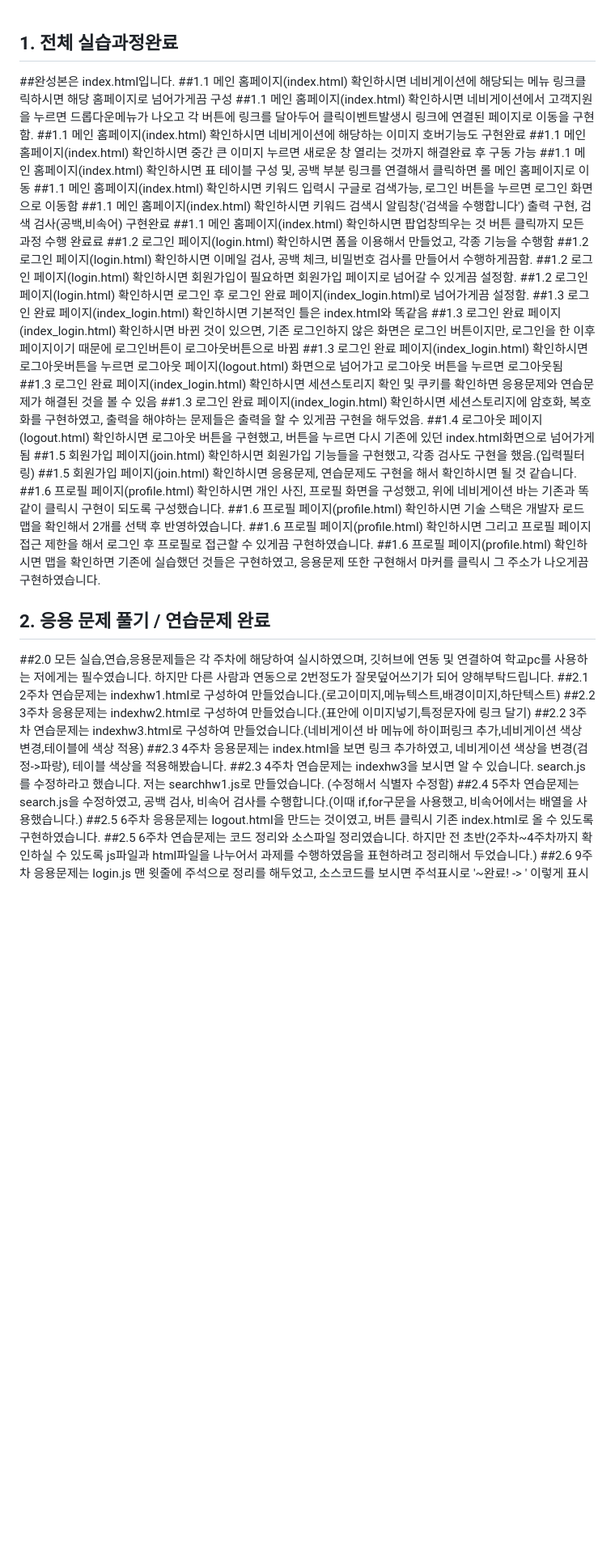
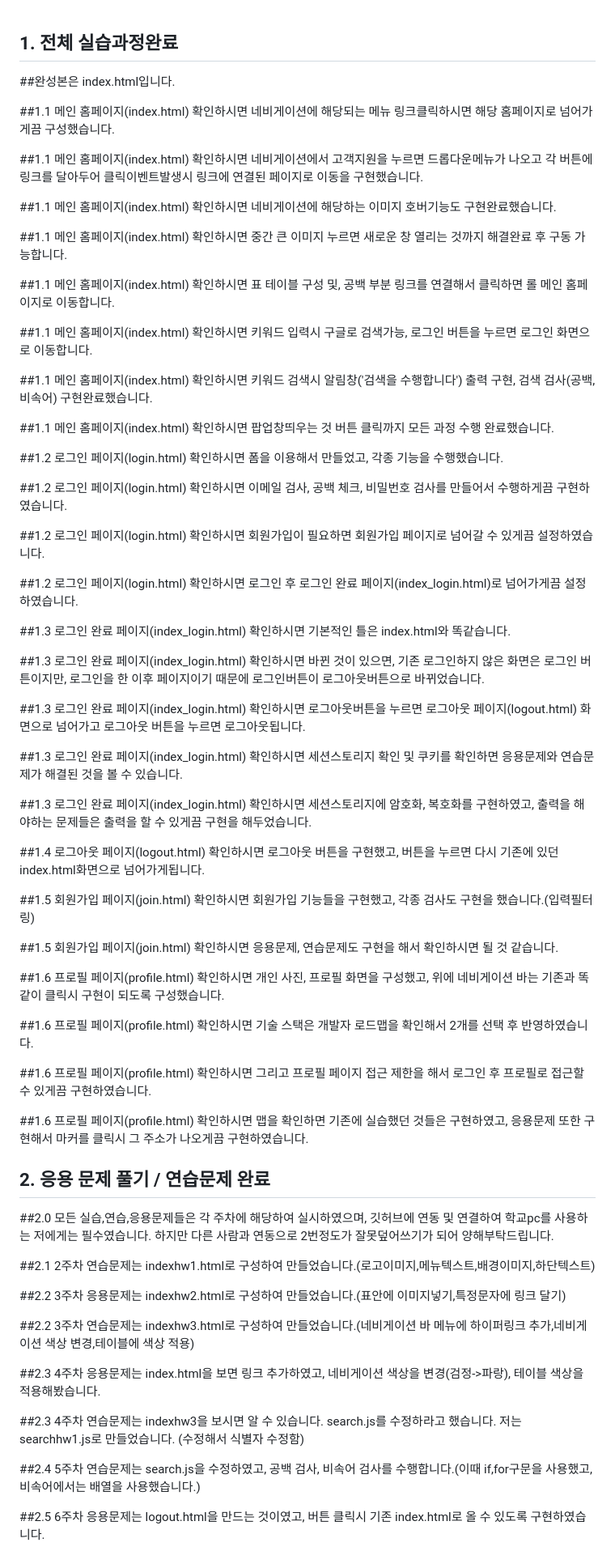
Before and after one commit to ehgjs0415/Web_home_20220991, a Markdown page: README.MD, the part around one of its changes. Shown at 81% size. GitHub-like rendering; blank space fills up the shorter version.

Commit message:
6.6최종

```diff
--- a/README.MD
+++ b/README.MD
@@ -1,35 +1,69 @@
 ## 1. 전체 실습과정완료
+
 ##완성본은 index.html입니다.
-##1.1 메인 홈페이지(index.html) 확인하시면 네비게이션에 해당되는 메뉴 링크클릭하시면 해당 홈페이지로 넘어가게끔 구성
-##1.1 메인 홈페이지(index.html) 확인하시면 네비게이션에서 고객지원을 누르면 드롭다운메뉴가 나오고 각 버튼에 링크를 달아두어 클릭이벤트발생시 링크에 연결된 페이지로 이동을 구현함.
-##1.1 메인 홈페이지(index.html) 확인하시면 네비게이션에 해당하는 이미지 호버기능도 구현완료
-##1.1 메인 홈페이지(index.html) 확인하시면 중간 큰 이미지 누르면 새로운 창 열리는 것까지 해결완료 후 구동 가능
-##1.1 메인 홈페이지(index.html) 확인하시면 표 테이블 구성 및, 공백 부분 링크를 연결해서 클릭하면 롤 메인 홈페이지로 이동
-##1.1 메인 홈페이지(index.html) 확인하시면 키워드 입력시 구글로 검색가능, 로그인 버튼을 누르면 로그인 화면으로 이동함
-##1.1 메인 홈페이지(index.html) 확인하시면 키워드 검색시 알림창('검색을 수행합니다') 출력 구현, 검색 검사(공백,비속어) 구현완료
-##1.1 메인 홈페이지(index.html) 확인하시면 팝업창띄우는 것 버튼 클릭까지 모든 과정 수행 완료료
-##1.2 로그인 페이지(login.html) 확인하시면 폼을 이용해서 만들었고, 각종 기능을 수행함
-##1.2 로그인 페이지(login.html) 확인하시면 이메일 검사, 공백 체크, 비밀번호 검사를 만들어서 수행하게끔함.
-##1.2 로그인 페이지(login.html) 확인하시면 회원가입이 필요하면 회원가입 페이지로 넘어갈 수 있게끔 설정함.
-##1.2 로그인 페이지(login.html) 확인하시면 로그인 후 로그인 완료 페이지(index_login.html)로 넘어가게끔 설정함.
-##1.3 로그인 완료 페이지(index_login.html) 확인하시면 기본적인 틀은 index.html와 똑같음
-##1.3 로그인 완료 페이지(index_login.html) 확인하시면 바뀐 것이 있으면, 기존 로그인하지 않은 화면은 로그인 버튼이지만, 로그인을 한 이후 페이지이기 때문에 로그인버튼이 로그아웃버튼으로 바뀜
-##1.3 로그인 완료 페이지(index_login.html) 확인하시면 로그아웃버튼을 누르면 로그아웃 페이지(logout.html) 화면으로 넘어가고 로그아웃 버튼을 누르면 로그아웃됨
-##1.3 로그인 완료 페이지(index_login.html) 확인하시면 세션스토리지 확인 및 쿠키를 확인하면 응용문제와 연습문제가 해결된 것을 볼 수 있음
-##1.3 로그인 완료 페이지(index_login.html) 확인하시면 세션스토리지에 암호화, 복호화를 구현하였고, 출력을 해야하는 문제들은 출력을 할 수 있게끔 구현을 해두었음.
-##1.4 로그아웃 페이지(logout.html) 확인하시면 로그아웃 버튼을 구현했고, 버튼을 누르면 다시 기존에 있던 index.html화면으로 넘어가게됨
-##1.5 회원가입 페이지(join.html) 확인하시면 회원가입 기능들을 구현했고, 각종 검사도 구현을 했음.(입력필터링)
+
+##1.1 메인 홈페이지(index.html) 확인하시면 네비게이션에 해당되는 메뉴 링크클릭하시면 해당 홈페이지로 넘어가게끔 구성했습니다.
+
+##1.1 메인 홈페이지(index.html) 확인하시면 네비게이션에서 고객지원을 누르면 드롭다운메뉴가 나오고 각 버튼에 링크를 달아두어 클릭이벤트발생시 링크에 연결된 페이지로 이동을 구현했습니다.
+
+##1.1 메인 홈페이지(index.html) 확인하시면 네비게이션에 해당하는 이미지 호버기능도 구현완료했습니다.
+
+##1.1 메인 홈페이지(index.html) 확인하시면 중간 큰 이미지 누르면 새로운 창 열리는 것까지 해결완료 후 구동 가능합니다.
+
+##1.1 메인 홈페이지(index.html) 확인하시면 표 테이블 구성 및, 공백 부분 링크를 연결해서 클릭하면 롤 메인 홈페이지로 이동합니다.
+
+##1.1 메인 홈페이지(index.html) 확인하시면 키워드 입력시 구글로 검색가능, 로그인 버튼을 누르면 로그인 화면으로 이동합니다.
+
+##1.1 메인 홈페이지(index.html) 확인하시면 키워드 검색시 알림창('검색을 수행합니다') 출력 구현, 검색 검사(공백,비속어) 구현완료했습니다.
+
+##1.1 메인 홈페이지(index.html) 확인하시면 팝업창띄우는 것 버튼 클릭까지 모든 과정 수행 완료했습니다.
+
+##1.2 로그인 페이지(login.html) 확인하시면 폼을 이용해서 만들었고, 각종 기능을 수행했습니다.
+
+##1.2 로그인 페이지(login.html) 확인하시면 이메일 검사, 공백 체크, 비밀번호 검사를 만들어서 수행하게끔 구현하였습니다.
+
+##1.2 로그인 페이지(login.html) 확인하시면 회원가입이 필요하면 회원가입 페이지로 넘어갈 수 있게끔 설정하였습니다.
+
+##1.2 로그인 페이지(login.html) 확인하시면 로그인 후 로그인 완료 페이지(index_login.html)로 넘어가게끔 설정하였습니다.
+
+##1.3 로그인 완료 페이지(index_login.html) 확인하시면 기본적인 틀은 index.html와 똑같습니다.
+
+##1.3 로그인 완료 페이지(index_login.html) 확인하시면 바뀐 것이 있으면, 기존 로그인하지 않은 화면은 로그인 버튼이지만, 로그인을 한 이후 페이지이기 때문에 로그인버튼이 로그아웃버튼으로 바뀌었습니다.
+
+##1.3 로그인 완료 페이지(index_login.html) 확인하시면 로그아웃버튼을 누르면 로그아웃 페이지(logout.html) 화면으로 넘어가고 로그아웃 버튼을 누르면 로그아웃됩니다.
+
+##1.3 로그인 완료 페이지(index_login.html) 확인하시면 세션스토리지 확인 및 쿠키를 확인하면 응용문제와 연습문제가 해결된 것을 볼 수 있습니다.
+
+##1.3 로그인 완료 페이지(index_login.html) 확인하시면 세션스토리지에 암호화, 복호화를 구현하였고, 출력을 해야하는 문제들은 출력을 할 수 있게끔 구현을 해두었습니다.
+
+##1.4 로그아웃 페이지(logout.html) 확인하시면 로그아웃 버튼을 구현했고, 버튼을 누르면 다시 기존에 있던 index.html화면으로 넘어가게됩니다.
+
+##1.5 회원가입 페이지(join.html) 확인하시면 회원가입 기능들을 구현했고, 각종 검사도 구현을 했습니다.(입력필터링)
+
 ##1.5 회원가입 페이지(join.html) 확인하시면 응용문제, 연습문제도 구현을 해서 확인하시면 될 것 같습니다.
+
 ##1.6 프로필 페이지(profile.html) 확인하시면 개인 사진, 프로필 화면을 구성했고, 위에 네비게이션 바는 기존과 똑같이 클릭시 구현이 되도록 구성했습니다.
+
 ##1.6 프로필 페이지(profile.html) 확인하시면 기술 스택은 개발자 로드맵을 확인해서 2개를 선택 후 반영하였습니다.
+
 ##1.6 프로필 페이지(profile.html) 확인하시면 그리고 프로필 페이지 접근 제한을 해서 로그인 후 프로필로 접근할 수 있게끔 구현하였습니다.
+
 ##1.6 프로필 페이지(profile.html) 확인하시면 맵을 확인하면 기존에 실습했던 것들은 구현하였고, 응용문제 또한 구현해서 마커를 클릭시 그 주소가 나오게끔 구현하였습니다.
+
 ## 2. 응용 문제 풀기 / 연습문제 완료
+
 ##2.0 모든 실습,연습,응용문제들은 각 주차에 해당하여 실시하였으며, 깃허브에 연동 및 연결하여 학교pc를 사용하는 저에게는 필수였습니다. 하지만 다른 사람과 연동으로 2번정도가 잘못덮어쓰기가 되어 양해부탁드립니다.
+
 ##2.1 2주차 연습문제는 indexhw1.html로 구성하여 만들었습니다.(로고이미지,메뉴텍스트,배경이미지,하단텍스트)
+
 ##2.2 3주차 응용문제는 indexhw2.html로 구성하여 만들었습니다.(표안에 이미지넣기,특정문자에 링크 달기)
+
 ##2.2 3주차 연습문제는 indexhw3.html로 구성하여 만들었습니다.(네비게이션 바 메뉴에 하이퍼링크 추가,네비게이션 색상 변경,테이블에 색상 적용)
+
 ##2.3 4주차 응용문제는 index.html을 보면 링크 추가하였고, 네비게이션 색상을 변경(검정->파랑), 테이블 색상을 적용해봤습니다.
+
 ##2.3 4주차 연습문제는 indexhw3을 보시면 알 수 있습니다. search.js를 수정하라고 했습니다. 저는 searchhw1.js로 만들었습니다. (수정해서 식별자 수정함)
+
 ##2.4 5주차 연습문제는 search.js을 수정하였고, 공백 검사, 비속어 검사를 수행합니다.(이때 if,for구문을 사용했고, 비속어에서는 배열을 사용했습니다.)
+
 ##2.5 6주차 응용문제는 logout.html을 만드는 것이였고, 버튼 클릭시 기존 index.html로 올 수 있도록 구현하였습니다.
```
Also changed, not shown: other parts of README.MD (+37 -0 lines).
